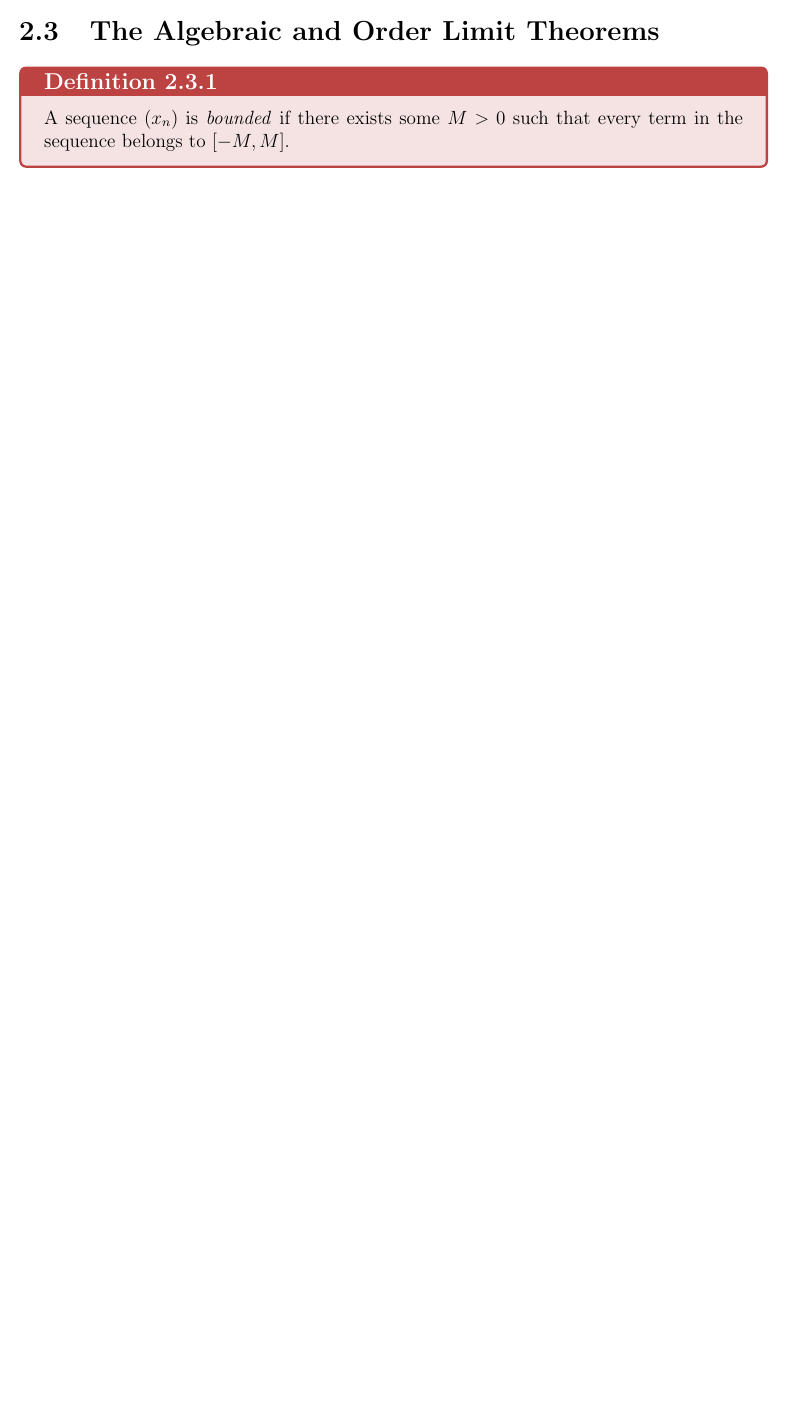
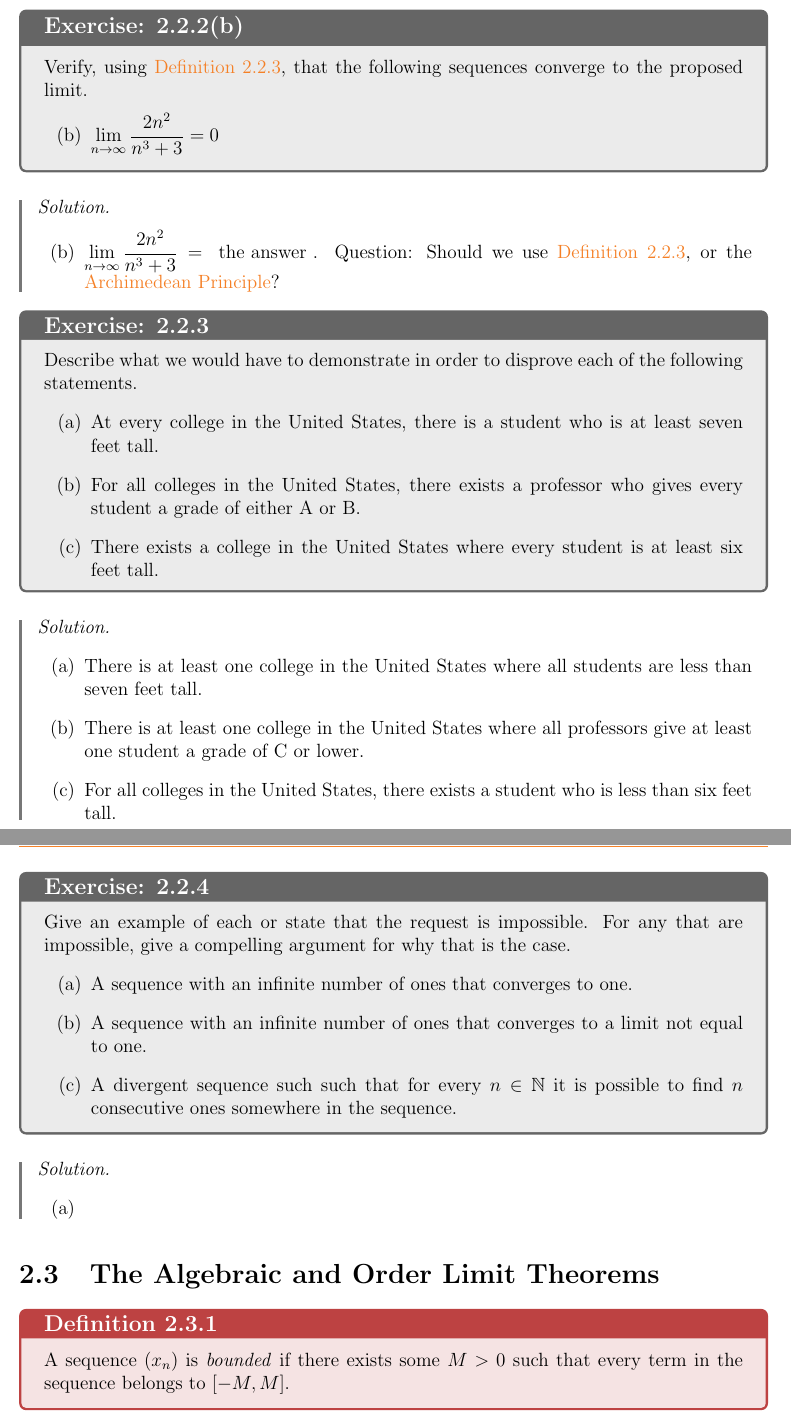
Before and after one commit to PaulBeggs/VSTeX, a LaTeX thesis (Real_Analysis/main.tex, which reads Real_Analysis/Chapters/ch_2.tex): part of page 25 of 30 before the commit and two parts of pages 26 and 27 of 32 after it, the two joined at a grey line, cut at the place of the change, the shorter picture padded with empty space. Compiled offline with pdfLaTeX.

Commit message:
Added the assignments that are due for Thursday for real analysis.

```diff
--- a/Real_Analysis/Chapters/ch_2.tex
+++ b/Real_Analysis/Chapters/ch_2.tex
@@ -143,14 +145,66 @@ Let $\epsilon > 0$. By the \namrefthm{Archimedean Principle}, there exists $N \i
 \epf{
     Let $\epsilon > 0$. By the Archimedean Principle, there exists $N \in \N$ such that $N > \frac{1}{\epsilon}$. For all $n \geq N$,
     \begin{align*}
-    \disabs{\frac{4n-1}{n^2} - 0} &= \disabs{\frac{4n-1}{n^2}} \\
-    &= \frac{4n-1}{n} \\
-    &< \frac{4n}{n^2} \\
-    &= \frac{4}{n} \\
-    &\leq \frac{4}{N} \\
-    &< \frac{4}{4 / \epsilon} \\
-    &= \epsilon
+        \disabs{\frac{4n-1}{n^2} - 0} & = \disabs{\frac{4n-1}{n^2}} \\
+                                      & = \frac{4n-1}{n}            \\
+                                      & < \frac{4n}{n^2}            \\
+                                      & = \frac{4}{n}               \\
+                                      & \leq \frac{4}{N}            \\
+                                      & < \frac{4}{4 / \epsilon}    \\
+                                      & = \epsilon
     \end{align*}
+}
+
+\section*{Exercises}
+
+\begin{exercise}
+    {2.2.2(b)}Verify, using \defref{2.2.3}, that
+    the following sequences converge to the proposed limit.
+    \begin{enumerate}
+        \setcounter{enumi}{1}
+        \item \(\limn{\frac{2n^2}{n^3+3}} = 0\)
+    \end{enumerate}
+\end{exercise}
+
+\sol{
+    \begin{enumerate}
+        \setcounter{enumi}{1}
+        \item \(\limn{\frac{2n^2}{n^3+3}} = \text{ the answer }\). Question: Should we use \defref{2.2.3}, or the \namrefthm{Archimedean Principle}?
+    \end{enumerate}
+}
+
+\begin{exercise}
+    {2.2.3} Describe what we would have to demonstrate in order to disprove each of the following statements.
+    \begin{enumerate}
+        \item At every college in the United States, there is a student who is at least
+              seven feet tall.
+        \item For all colleges in the United States, there exists a professor who gives every student a grade of either A or B.
+        \item There exists a college in the United States where every student is at least six feet tall.
+    \end{enumerate}
+\end{exercise}
+
+\sol{
+    \begin{enumerate}
+        \item There is at least one college in the United States where all students are less than seven feet tall.
+        \item There is at least one college in the United States where all professors give at least one student a grade of C or lower.
+        \item For all colleges in the United States, there exists a student who is less than six feet tall.
+    \end{enumerate}
+}
+
+\begin{exercise}
+    {2.2.4} Give an example of each or state that the request is impossible.
+    For any that are impossible, give a compelling argument for why that is the case.
+    \begin{enumerate}
+        \item A sequence with an infinite number of ones that converges to one.
+        \item A sequence with an infinite number of ones that converges to a limit not equal to one.
+        \item A divergent sequence such such that for every \(n \in \N\) it is possible to find \(n\) consecutive ones somewhere in the sequence.
+    \end{enumerate}
+\end{exercise}
+
+\sol{
+    \begin{enumerate}
+        \item
+    \end{enumerate}
 }
 
 \section{The Algebraic and Order Limit Theorems}
--- a/Real_Analysis/main.tex
+++ b/Real_Analysis/main.tex
@@ -196,6 +196,7 @@
 
 % Command to link specific words within the definition
 \newcommand{\defword}[2]{\hyperref[def:#2]{#1}}
+\newcommand{\defref}[1]{\hyperref[def:#1]{Definition #1}}
 
 
 %% Axioms %%
@@ -220,6 +221,8 @@
     title={\large \textbf{Exercise: #2}},
     #1,
 }
+
+\newcommand{\defex}[1]{\hyperref[ex:#1]{Exercise #1}}
 
 %% Examples %%
 \newcounter{ExampleCounter}
@@ -270,6 +273,7 @@
 \usepackage{multicol}
 \usepackage{slashed}
 \usepackage{enumerate}
+\usepackage{booktabs}
 \usepackage{enumitem}
 \usepackage{lipsum}  %This package lets us generate random text for example purposes.
 
```
Also changed, not shown: Real_Analysis/Chapters/ch_1.tex (+6 -6 lines), Real_Analysis/Presentation Problems/Problem 1.2.13c.tex (+2 -2 lines), Real_Analysis/Chapters/ch_2.tex (83 more changed lines), Real_Analysis/main.tex (6 more changed lines), 8 other files. Lines whose indentation alone changed are shown as unchanged.
